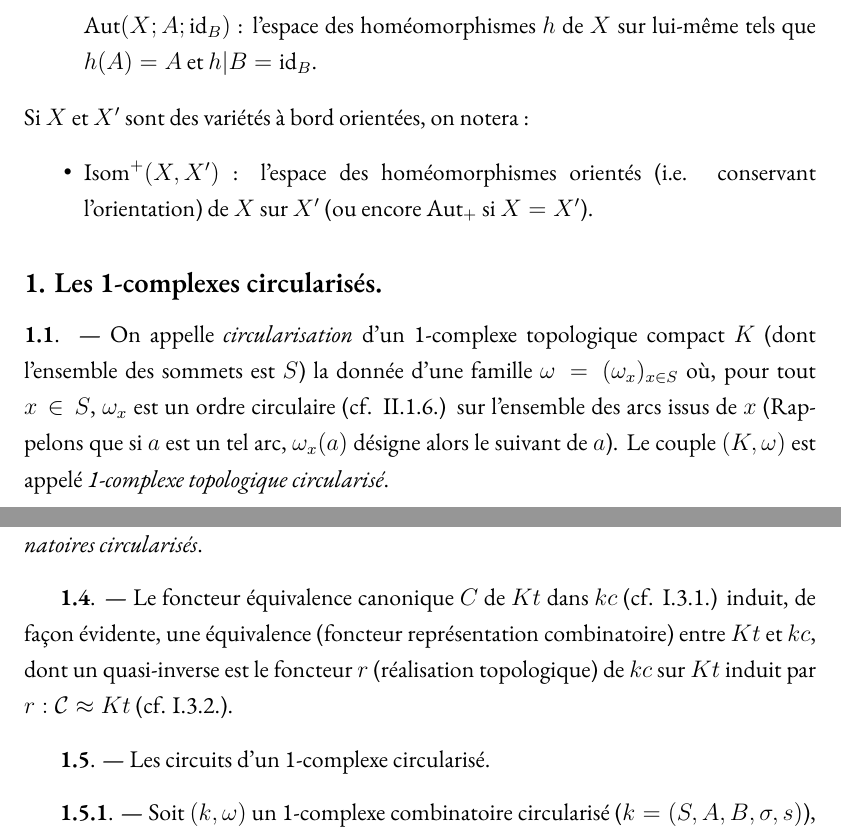
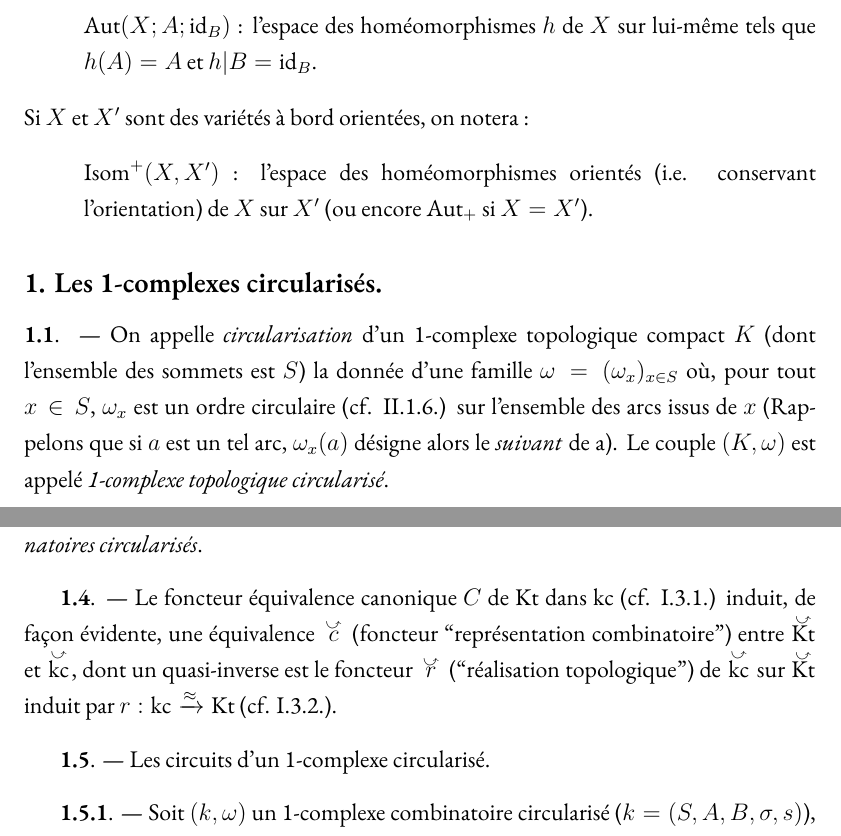
Before and after one commit to carmonamateo/decoupes-et-isotopies-de-surfaces-topologiques, a LaTeX thesis (main.tex, which reads chapitres/3.tex): two parts of pages 49 and 51 of 70, joined at a grey line, cut so that both start at the same text. Compiled offline with XeLaTeX.

Commit message:
Update 3.tex

```diff
--- a/chapitres/3.tex
+++ b/chapitres/3.tex
@@ -10,17 +10,17 @@
 
 Si $X, X'$ sont des espaces topologiques, $A, B$ des parties de $X$, et $A'$ une partie de $X'$, on notera~:
 \begin{itemize}
-    \item[] $\operatorname{Isom}(X,X';A,A')$~: l'espace des homéomorphismes $h$ de $X$ sur $X'$ tels que $h(A) = A'$.
-    \item[] $\operatorname{Aut}(X;A;\operatorname{id}_B)$~: l'espace des homéomorphismes $h$ de $X$ sur lui-même tels que $h(A) = A$ et $h|B = \operatorname{id}_B$.
+    \item[] $\operatorname{Isom}(X,X'; A,A')$~: l'espace des homéomorphismes $h$ de $X$ sur $X'$ tels que $h(A) = A'$.
+    \item[] $\operatorname{Aut}(X;A; \operatorname{id}_B)$~: l'espace des homéomorphismes $h$ de $X$ sur lui-même tels que $h(A) = A$ et $h|B = \operatorname{id}_B$.
 \end{itemize}
 Si $X$ et $X'$ sont des variétés à bord orientées, on notera~:
 \begin{itemize}
-    \item $\operatorname{Isom}^+(X, X')$~: l'espace des homéomorphismes orientés (i.e. conservant l'orientation) de $X$ sur $X'$ (ou encore $\operatorname{Aut}_+$ si $X = X'$).
+    \item[] $\operatorname{Isom}^+(X, X')$~: l'espace des homéomorphismes orientés (i.e. conservant l'orientation) de $X$ sur $X'$ (ou encore $\operatorname{Aut}_+$ si $X = X'$).
 \end{itemize}
 
 %%%%%%%%%%%%%%%%%%%%%%%%%%%%%%%%%%%%
 \subsection*{1. Les 1-complexes circularisés.}
 \addcontentsline{toc}{subsection}{1. Les 1-complexes circularisés}
 
-{\bf 1.1}. --- On appelle \emph{circularisation} d'un 1-complexe topologique compact $K$ (dont l'ensemble des sommets est $S$) la donnée d'une famille $\omega = (\omega_x)_{x \in S}$ où, pour tout $x \in S$, $\omega_x$ est un ordre circulaire (cf. II.1.6.) sur l'ensemble des arcs issus de $x$ (Rappelons que si $a$ est un tel arc, $\omega_x(a)$ désigne alors le suivant de $a$). Le couple $(K,\omega)$ est appelé \emph{1-complexe topologique circularisé}.
+{\bf 1.1}. --- On appelle \emph{circularisation} d'un 1-complexe topologique compact $K$ (dont l'ensemble des sommets est $S$) la donnée d'une famille $\omega = (\omega_x)_{x \in S}$ où, pour tout $x \in S$, $\omega_x$ est un ordre circulaire (cf. II.1.6.) sur l'ensemble des arcs issus de $x$ (Rappelons que si $a$ est un tel arc, $\omega_x(a)$ désigne alors le \emph{suivant} de a). Le couple $(K, \omega)$ est appelé \emph{1-complexe topologique circularisé}.
 
@@ -51,12 +48,11 @@ De même, la catégorie $Kt$ ayant mêmes objets que $\overline{KT}$ et pour mor
-Si $(k,\omega)$ et $(k',\omega')$ sont deux 1-complexes combinatoires circularisés, un isomorphisme $b$ de $k$ sur $k'$ est dit respecter les circularisations si $b_*(\omega) = \omega'$. La catégorie $kc$ dont les objets sont les 1-complexes combinatoires circularisés et dont les morphismes sont les $kc$-isomorphismes respectant les circularisations est dite \emph{catégorie des 1-complexes combinatoires circularisés}.
-
+$$
+Si $(k,\omega)$ et $(k',\omega')$ sont deux 1-complexes combinatoires circularisés, un isomorphisme $b$ de $k$ sur $k'$ est dit respecter les circularisations si $b_*(\omega) = \omega'$. La catégorie $\curvedarrow{\kc}$ dont les objets sont les 1-complexes combinatoires circularisés et dont les morphismes sont les $kc$-isomorphismes respectant les circularisations est dite \emph{catégorie des 1-complexes combinatoires circularisés}.
 \vskip .3cm
-{\bf 1.4}. --- Le foncteur équivalence canonique $C$ de $Kt$ dans $kc$ (cf. I.3.1.) induit, de façon évidente, une équivalence (foncteur représentation combinatoire) entre $Kt$ et $kc$, dont un quasi-inverse est le foncteur $r$ (réalisation topologique) de $kc$ sur $Kt$ induit par $r : \mathcal{C} \approx Kt$ (cf. I.3.2.).
-
+{\bf 1.4}. --- Le foncteur équivalence canonique $C$ de $\Kt$ dans $\kc$ (cf. I.3.1.) induit, de façon évidente, une équivalence $\curvedarrow{c}$ (foncteur ``représentation combinatoire'') entre $\curvedarrow{\Kt}$ et $\curvedarrow{\kc}$, dont un quasi-inverse est le foncteur $\curvedarrow{r}$ (``réalisation topologique'') de $\curvedarrow{\kc}$ sur $\curvedarrow{\Kt}$ induit par $r : \kc \xrightarrow{\approx} \Kt$ (cf. I.3.2.).
 \vskip .3cm
 {\bf 1.5}. --- Les circuits d'un 1-complexe circularisé.
 \vskip .3cm
-{\bf 1.5.1}. --- Soit $(k,\omega)$ un 1-complexe combinatoire circularisé ($k = (S,A,B,\sigma,s)$), notons $S_0$ l'ensemble des sommets isolés de $k$, et $E = S_0 \amalg A$. On définit une permutation $\varphi_\omega$ de $E$ comme suit :
+{\bf 1.5.1}. --- Soit $(k,\omega)$ un 1-complexe combinatoire circularisé ($k = (S, A, B, \sigma, s)$), notons $S_0$ l'ensemble des sommets isolés de $k$, et $E = S_0 \amalg A$. On définit une permutation $\varphi_\omega$ de $E$ comme suit :
 \begin{enumerate}
     \item $\varphi_\omega$ est l'identité sur $S_0 \amalg B$.
     \item si $a$ est un arc de $A \setminus B$ ayant $x$ pour but dans $k$ (i.e. $s(\sigma(a)) = x$, cf. I.2.1.), on pose :
```
Also changed, not shown: chapitres/3.tex (23 more changed lines).
